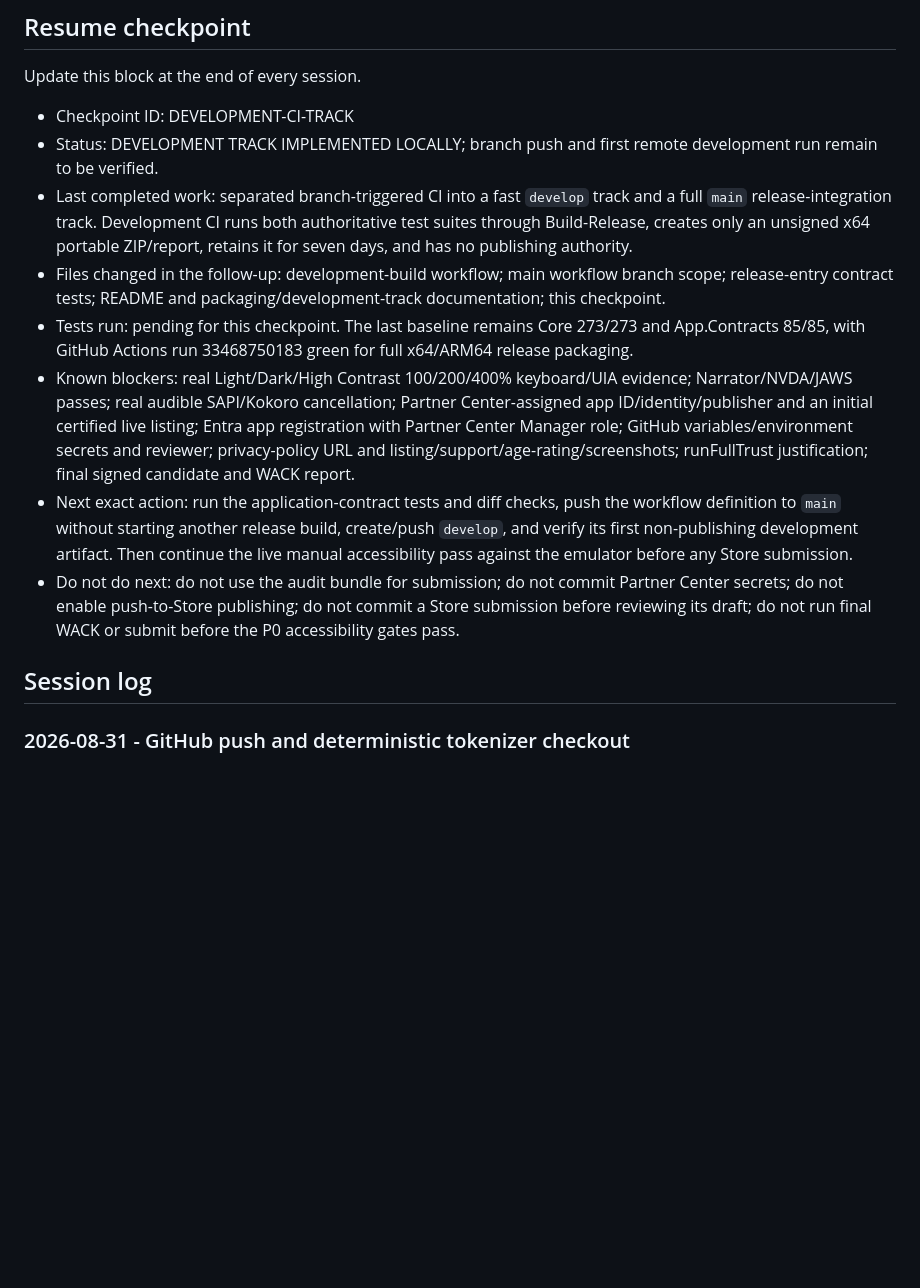
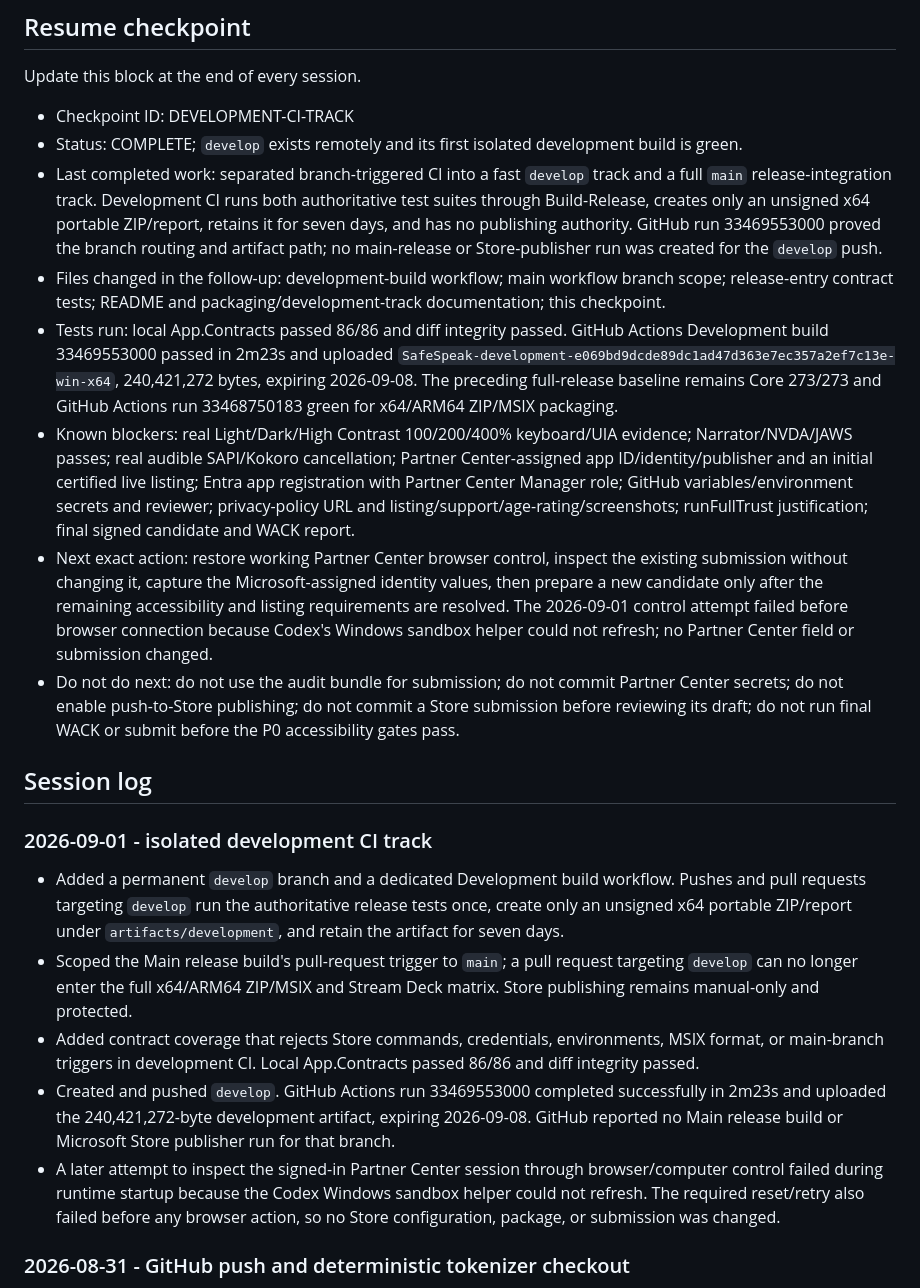
Before and after one commit to Bl4ut0/SafeSpeak, a Markdown page: docs/implementation-execution-plan.md, the part around the change. Drawn GitHub-style; blank space fills up the shorter version.

Commit message:
[skip ci] Record development CI verification

```diff
--- a/docs/implementation-execution-plan.md
+++ b/docs/implementation-execution-plan.md
@@ -522,15 +522,23 @@ Matches are not automatically errors. Classify them as current, compatibility, m
 Update this block at the end of every session.
 
 - Checkpoint ID: DEVELOPMENT-CI-TRACK
-- Status: DEVELOPMENT TRACK IMPLEMENTED LOCALLY; branch push and first remote development run remain to be verified.
-- Last completed work: separated branch-triggered CI into a fast `develop` track and a full `main` release-integration track. Development CI runs both authoritative test suites through Build-Release, creates only an unsigned x64 portable ZIP/report, retains it for seven days, and has no publishing authority.
+- Status: COMPLETE; `develop` exists remotely and its first isolated development build is green.
+- Last completed work: separated branch-triggered CI into a fast `develop` track and a full `main` release-integration track. Development CI runs both authoritative test suites through Build-Release, creates only an unsigned x64 portable ZIP/report, retains it for seven days, and has no publishing authority. GitHub run 33469553000 proved the branch routing and artifact path; no main-release or Store-publisher run was created for the `develop` push.
 - Files changed in the follow-up: development-build workflow; main workflow branch scope; release-entry contract tests; README and packaging/development-track documentation; this checkpoint.
-- Tests run: pending for this checkpoint. The last baseline remains Core 273/273 and App.Contracts 85/85, with GitHub Actions run 33468750183 green for full x64/ARM64 release packaging.
+- Tests run: local App.Contracts passed 86/86 and diff integrity passed. GitHub Actions Development build 33469553000 passed in 2m23s and uploaded `SafeSpeak-development-e069bd9dcde89dc1ad47d363e7ec357a2ef7c13e-win-x64`, 240,421,272 bytes, expiring 2026-09-08. The preceding full-release baseline remains Core 273/273 and GitHub Actions run 33468750183 green for x64/ARM64 ZIP/MSIX packaging.
 - Known blockers: real Light/Dark/High Contrast 100/200/400% keyboard/UIA evidence; Narrator/NVDA/JAWS passes; real audible SAPI/Kokoro cancellation; Partner Center-assigned app ID/identity/publisher and an initial certified live listing; Entra app registration with Partner Center Manager role; GitHub variables/environment secrets and reviewer; privacy-policy URL and listing/support/age-rating/screenshots; runFullTrust justification; final signed candidate and WACK report.
-- Next exact action: run the application-contract tests and diff checks, push the workflow definition to `main` without starting another release build, create/push `develop`, and verify its first non-publishing development artifact. Then continue the live manual accessibility pass against the emulator before any Store submission.
+- Next exact action: restore working Partner Center browser control, inspect the existing submission without changing it, capture the Microsoft-assigned identity values, then prepare a new candidate only after the remaining accessibility and listing requirements are resolved. The 2026-09-01 control attempt failed before browser connection because Codex's Windows sandbox helper could not refresh; no Partner Center field or submission changed.
 - Do not do next: do not use the audit bundle for submission; do not commit Partner Center secrets; do not enable push-to-Store publishing; do not commit a Store submission before reviewing its draft; do not run final WACK or submit before the P0 accessibility gates pass.
 
 ## Session log
+
+### 2026-09-01 - isolated development CI track
+
+- Added a permanent `develop` branch and a dedicated Development build workflow. Pushes and pull requests targeting `develop` run the authoritative release tests once, create only an unsigned x64 portable ZIP/report under `artifacts/development`, and retain the artifact for seven days.
+- Scoped the Main release build's pull-request trigger to `main`; a pull request targeting `develop` can no longer enter the full x64/ARM64 ZIP/MSIX and Stream Deck matrix. Store publishing remains manual-only and protected.
+- Added contract coverage that rejects Store commands, credentials, environments, MSIX format, or main-branch triggers in development CI. Local App.Contracts passed 86/86 and diff integrity passed.
+- Created and pushed `develop`. GitHub Actions run 33469553000 completed successfully in 2m23s and uploaded the 240,421,272-byte development artifact, expiring 2026-09-08. GitHub reported no Main release build or Microsoft Store publisher run for that branch.
+- A later attempt to inspect the signed-in Partner Center session through browser/computer control failed during runtime startup because the Codex Windows sandbox helper could not refresh. The required reset/retry also failed before any browser action, so no Store configuration, package, or submission was changed.
 
 ### 2026-08-31 - GitHub push and deterministic tokenizer checkout
 
```
